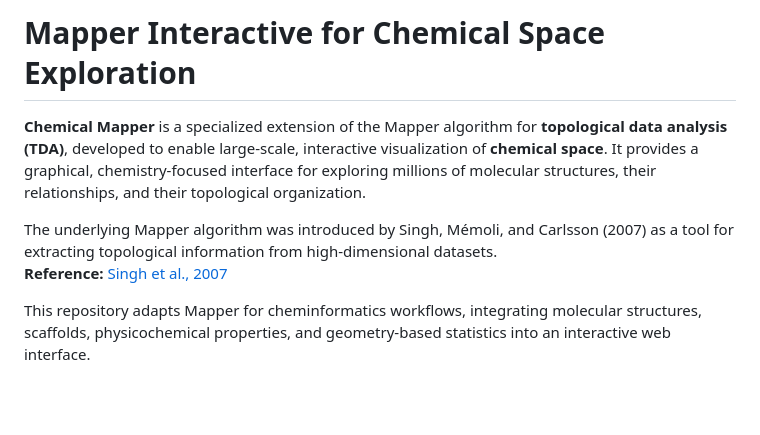
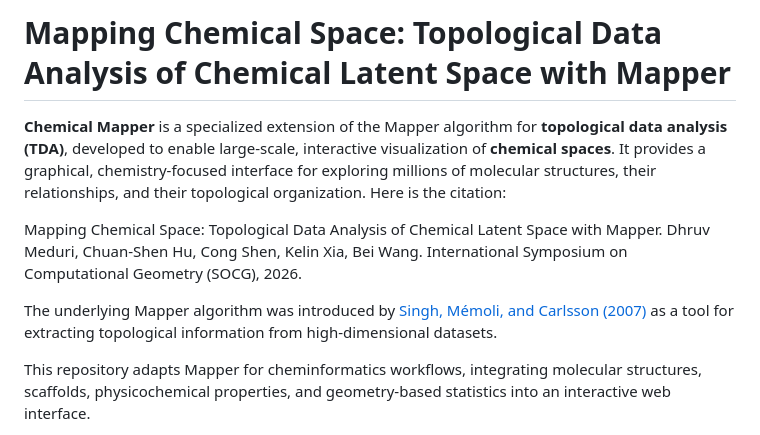
Before and after one commit to tdavislab/chemical-mapper, a Markdown page: README.md, the part around the change. Rendered like a GitHub page; blank space fills up the shorter version.

Commit message:
Update Citation Info
Updated the README to reflect changes in the project title and added citation details for the Mapper algorithm.

```diff
--- a/README.md
+++ b/README.md
@@ -1,9 +1,13 @@
-# Mapper Interactive for Chemical Space Exploration
+# Mapping Chemical Space: Topological Data Analysis of Chemical Latent Space with Mapper
 
-**Chemical Mapper** is a specialized extension of the Mapper algorithm for **topological data analysis (TDA)**, developed to enable large-scale, interactive visualization of **chemical space**. It provides a graphical, chemistry-focused interface for exploring millions of molecular structures, their relationships, and their topological organization.
+**Chemical Mapper** is a specialized extension of the Mapper algorithm for **topological data analysis (TDA)**, developed to enable large-scale, interactive visualization of **chemical spaces**. It provides a graphical, chemistry-focused interface for exploring millions of molecular structures, their relationships, and their topological organization. Here is the citation:
 
-The underlying Mapper algorithm was introduced by Singh, Mémoli, and Carlsson (2007) as a tool for extracting topological information from high-dimensional datasets.
-**Reference:** [Singh et al., 2007](http://dx.doi.org/10.2312/SPBG/SPBG07/091-100)
+Mapping Chemical Space: Topological Data Analysis of Chemical Latent
+Space with Mapper.
+Dhruv Meduri, Chuan-Shen Hu, Cong Shen, Kelin Xia, Bei Wang.
+International Symposium on Computational Geometry (SOCG), 2026.
+
+The underlying Mapper algorithm was introduced by [Singh, Mémoli, and Carlsson (2007)](https://doi.org/10.2312/SPBG.SPBG07.091-100) as a tool for extracting topological information from high-dimensional datasets.
 
 This repository adapts Mapper for cheminformatics workflows, integrating molecular structures, scaffolds, physicochemical properties, and geometry-based statistics into an interactive web interface.
 
```
